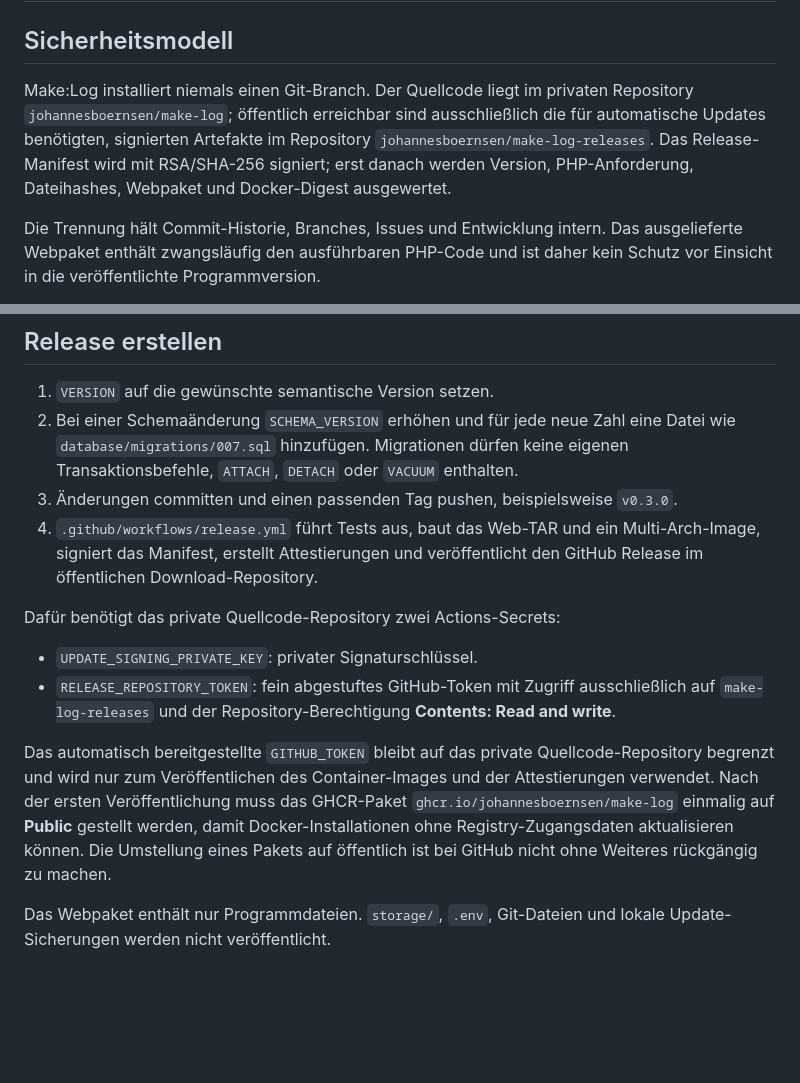
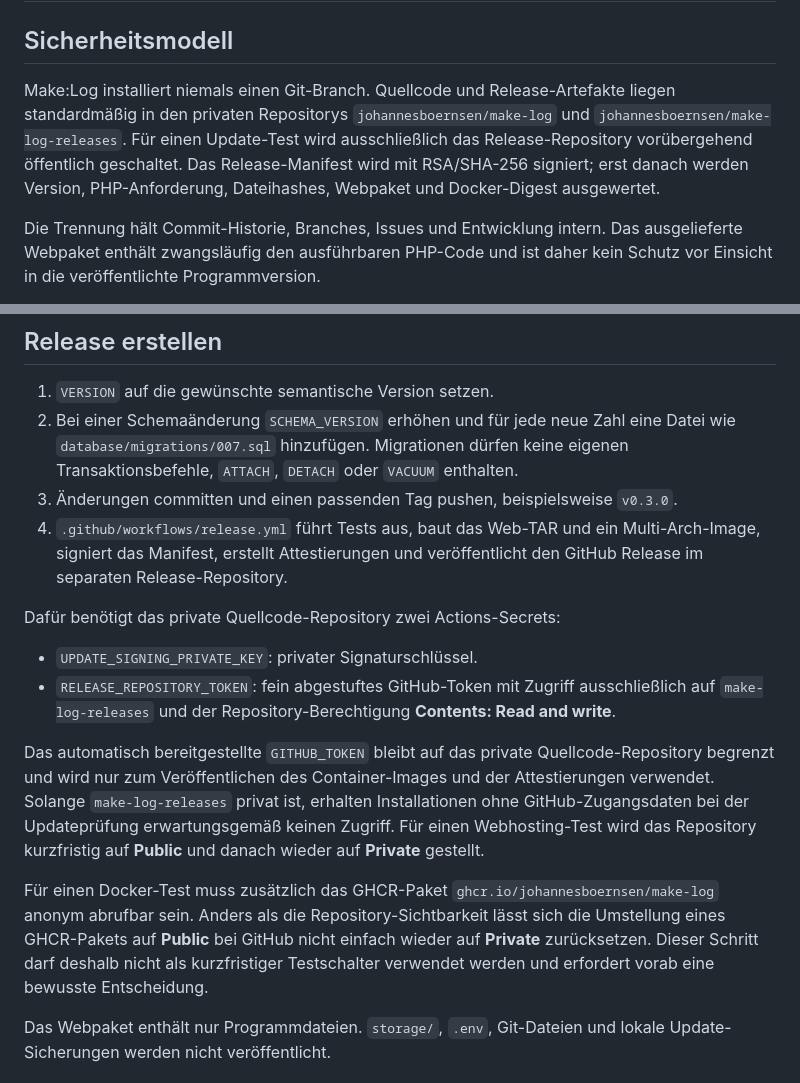
Before and after one commit to johannesboernsen/logbuch, a Markdown page: docs/UPDATES.md, 2 parts joined by grey strips. GitHub-like rendering; blank space fills up the shorter version.

Commit message:
Document private release test workflow

```diff
--- a/docs/UPDATES.md
+++ b/docs/UPDATES.md
@@ -2,7 +2,7 @@
 
 ## Sicherheitsmodell
 
-Make:Log installiert niemals einen Git-Branch. Der Quellcode liegt im privaten Repository `johannesboernsen/make-log`; öffentlich erreichbar sind ausschließlich die für automatische Updates benötigten, signierten Artefakte im Repository `johannesboernsen/make-log-releases`. Das Release-Manifest wird mit RSA/SHA-256 signiert; erst danach werden Version, PHP-Anforderung, Dateihashes, Webpaket und Docker-Digest ausgewertet.
+Make:Log installiert niemals einen Git-Branch. Quellcode und Release-Artefakte liegen standardmäßig in den privaten Repositorys `johannesboernsen/make-log` und `johannesboernsen/make-log-releases`. Für einen Update-Test wird ausschließlich das Release-Repository vorübergehend öffentlich geschaltet. Das Release-Manifest wird mit RSA/SHA-256 signiert; erst danach werden Version, PHP-Anforderung, Dateihashes, Webpaket und Docker-Digest ausgewertet.
 
 Die Trennung hält Commit-Historie, Branches, Issues und Entwicklung intern. Das ausgelieferte Webpaket enthält zwangsläufig den ausführbaren PHP-Code und ist daher kein Schutz vor Einsicht in die veröffentlichte Programmversion.
 
@@ -13,14 +13,16 @@ Der öffentliche Schlüssel liegt in `config/update-public-key.pem`. Der zugehö
 1. `VERSION` auf die gewünschte semantische Version setzen.
 2. Bei einer Schemaänderung `SCHEMA_VERSION` erhöhen und für jede neue Zahl eine Datei wie `database/migrations/007.sql` hinzufügen. Migrationen dürfen keine eigenen Transaktionsbefehle, `ATTACH`, `DETACH` oder `VACUUM` enthalten.
 3. Änderungen committen und einen passenden Tag pushen, beispielsweise `v0.3.0`.
-4. `.github/workflows/release.yml` führt Tests aus, baut das Web-TAR und ein Multi-Arch-Image, signiert das Manifest, erstellt Attestierungen und veröffentlicht den GitHub Release im öffentlichen Download-Repository.
+4. `.github/workflows/release.yml` führt Tests aus, baut das Web-TAR und ein Multi-Arch-Image, signiert das Manifest, erstellt Attestierungen und veröffentlicht den GitHub Release im separaten Release-Repository.
 
 Dafür benötigt das private Quellcode-Repository zwei Actions-Secrets:
 
 - `UPDATE_SIGNING_PRIVATE_KEY`: privater Signaturschlüssel.
 - `RELEASE_REPOSITORY_TOKEN`: fein abgestuftes GitHub-Token mit Zugriff ausschließlich auf `make-log-releases` und der Repository-Berechtigung **Contents: Read and write**.
 
-Das automatisch bereitgestellte `GITHUB_TOKEN` bleibt auf das private Quellcode-Repository begrenzt und wird nur zum Veröffentlichen des Container-Images und der Attestierungen verwendet. Nach der ersten Veröffentlichung muss das GHCR-Paket `ghcr.io/johannesboernsen/make-log` einmalig auf **Public** gestellt werden, damit Docker-Installationen ohne Registry-Zugangsdaten aktualisieren können. Die Umstellung eines Pakets auf öffentlich ist bei GitHub nicht ohne Weiteres rückgängig zu machen.
+Das automatisch bereitgestellte `GITHUB_TOKEN` bleibt auf das private Quellcode-Repository begrenzt und wird nur zum Veröffentlichen des Container-Images und der Attestierungen verwendet. Solange `make-log-releases` privat ist, erhalten Installationen ohne GitHub-Zugangsdaten bei der Updateprüfung erwartungsgemäß keinen Zugriff. Für einen Webhosting-Test wird das Repository kurzfristig auf **Public** und danach wieder auf **Private** gestellt.
+
+Für einen Docker-Test muss zusätzlich das GHCR-Paket `ghcr.io/johannesboernsen/make-log` anonym abrufbar sein. Anders als die Repository-Sichtbarkeit lässt sich die Umstellung eines GHCR-Pakets auf **Public** bei GitHub nicht einfach wieder auf **Private** zurücksetzen. Dieser Schritt darf deshalb nicht als kurzfristiger Testschalter verwendet werden und erfordert vorab eine bewusste Entscheidung.
 
 Das Webpaket enthält nur Programmdateien. `storage/`, `.env`, Git-Dateien und lokale Update-Sicherungen werden nicht veröffentlicht.
 
```
